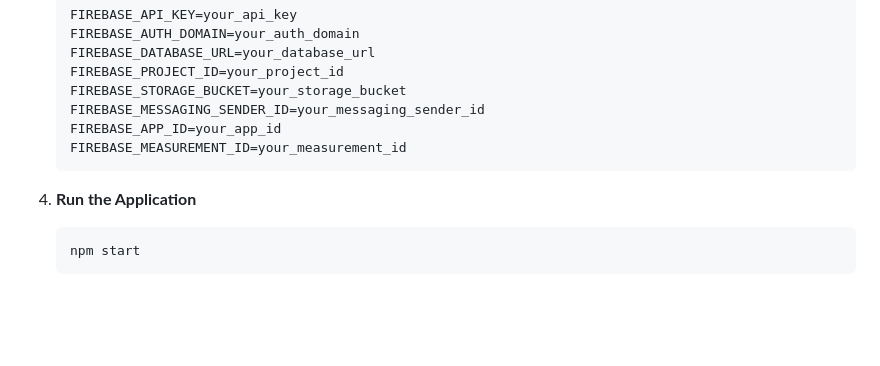
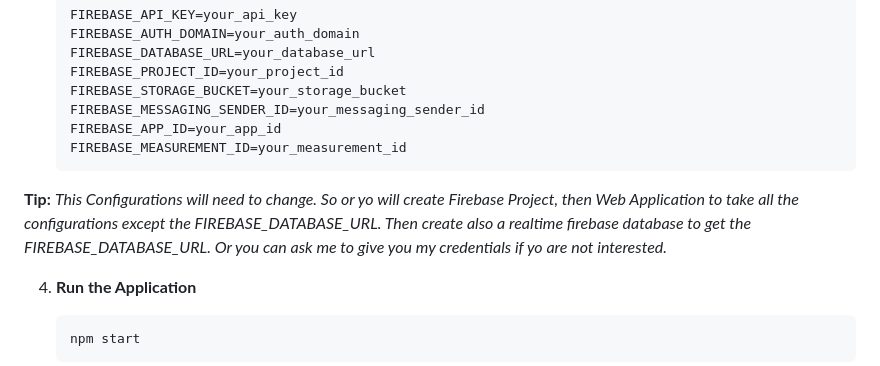
Before and after one commit to ChrysKoum/HomAlert, a Markdown page: README.md, the part around the change. Drawn GitHub-style; blank space fills up the shorter version.

Commit message:
Update clarification about .env

````diff
--- a/README.md
+++ b/README.md
@@ -70,6 +70,7 @@ HomAlert is an advanced Smart Home Emergency Notification System designed to saf
    FIREBASE_APP_ID=your_app_id
    FIREBASE_MEASUREMENT_ID=your_measurement_id
    ```
+**Tip:** *This Configurations will need to change. So or yo will create Firebase Project, then Web Application to take all the configurations except the FIREBASE_DATABASE_URL. Then create also a realtime firebase database to get the FIREBASE_DATABASE_URL. Or you can ask me to give you my credentials if yo are not interested.*
 
 4. **Run the Application**
 
````
